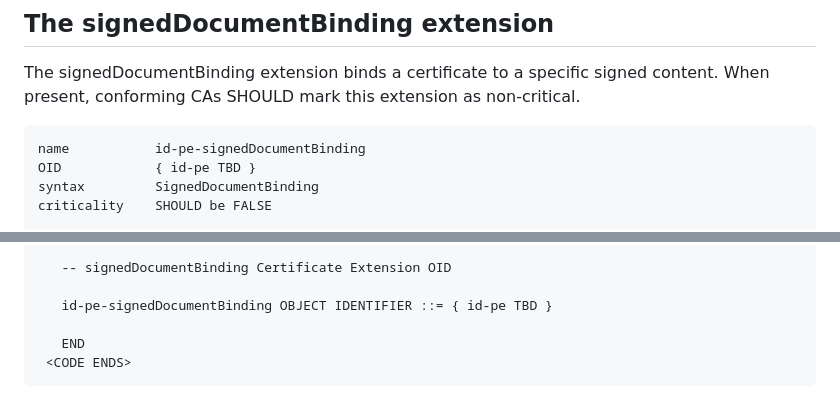
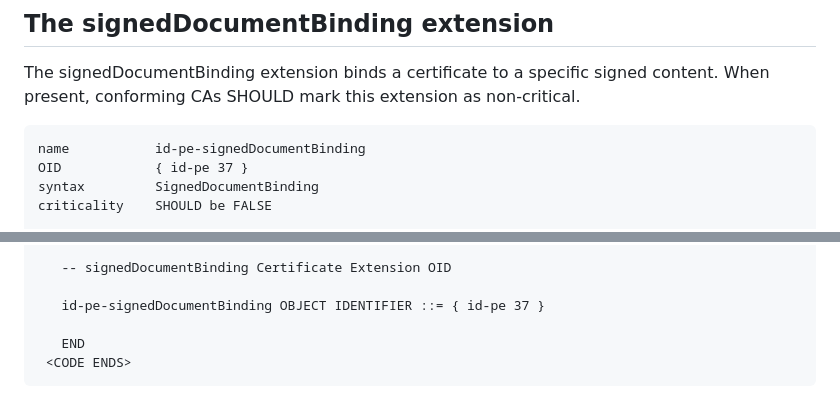
Before and after one commit to lamps-wg/draft-ietf-lamps-one-signature-certs, a Markdown page: draft-ietf-lamps-one-signature-certs.md, 2 parts joined by grey strips. Drawn GitHub-style.

Commit message:
Added extension OID

```diff
--- a/draft-ietf-lamps-one-signature-certs.md
+++ b/draft-ietf-lamps-one-signature-certs.md
@@ -189,7 +189,7 @@ The signedDocumentBinding extension binds a certificate to a specific signed con
 
 
     name           id-pe-signedDocumentBinding
-    OID            { id-pe TBD }
+    OID            { id-pe 37 }
     syntax         SignedDocumentBinding
     criticality    SHOULD be FALSE
 
@@ -304,7 +304,7 @@ This exclusion avoids circular dependencies where certificate data may appear in
 
        -- signedDocumentBinding Certificate Extension OID
 
-       id-pe-signedDocumentBinding OBJECT IDENTIFIER ::= { id-pe TBD }
+       id-pe-signedDocumentBinding OBJECT IDENTIFIER ::= { id-pe 37 }
 
        END
      <CODE ENDS>
```
